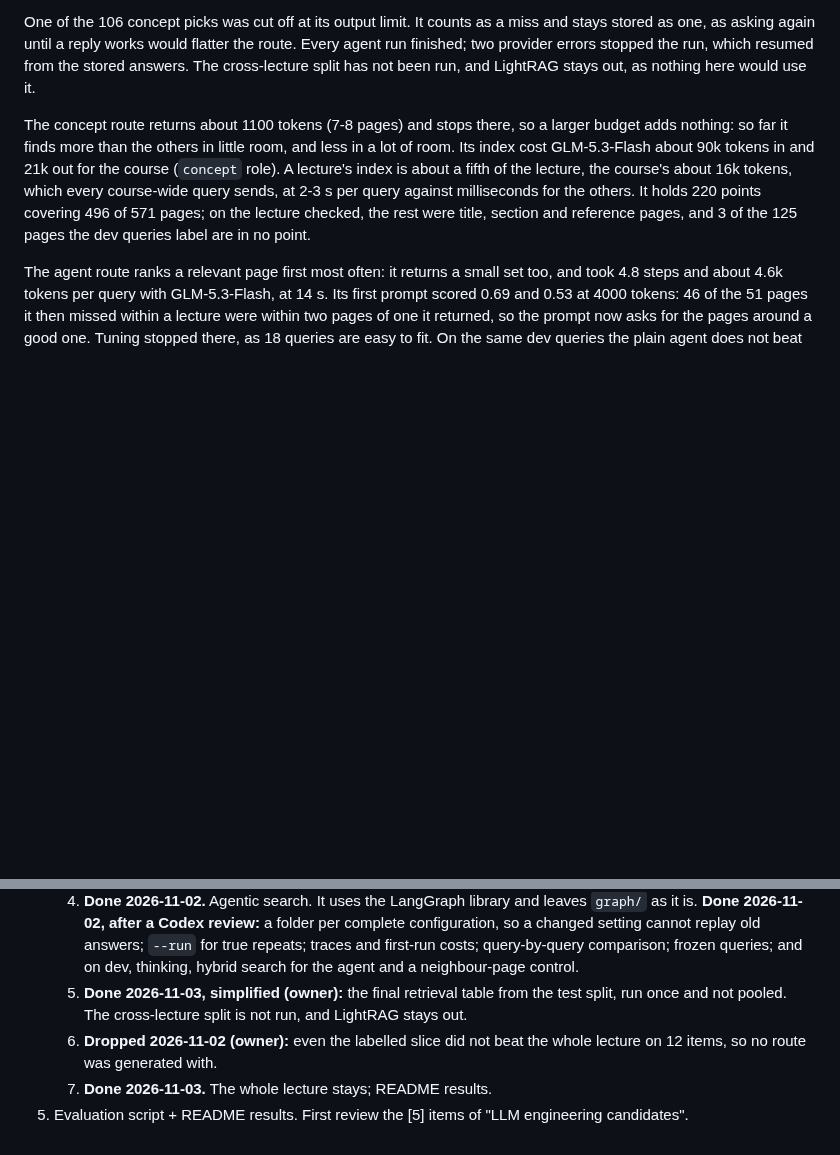
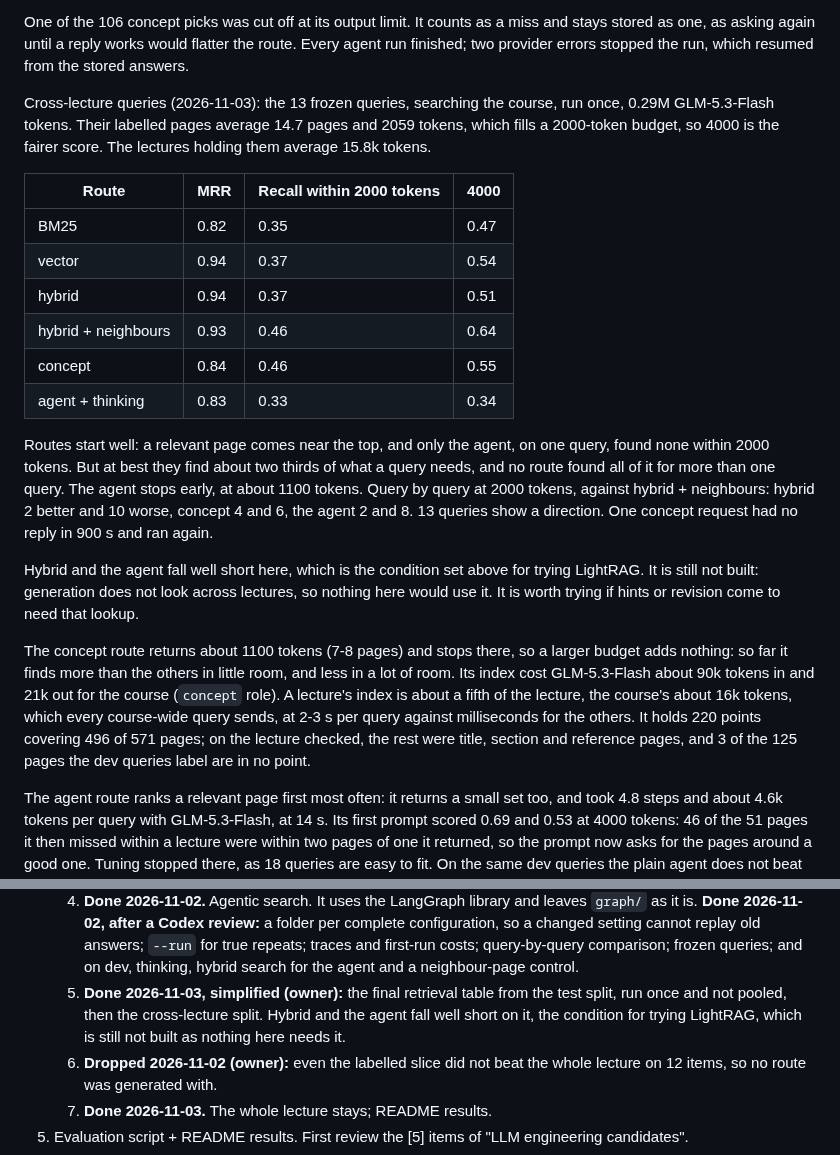
Before and after one commit to markmak233/mutant-tutor, a Markdown page: docs/design.md, 2 parts joined by grey strips. GitHub-like rendering; blank space fills up the shorter version.

Commit message:
Record the cross-lecture retrieval results
All routes find far less on the 13 queries spanning lectures: the best,
hybrid + neighbours, reaches 0.64 of the labelled pages within 4000 tokens.
Hybrid and the agent fall well short, the condition set for trying LightRAG,
which is still not built as generation does not look across lectures.

Co-Authored-By: Claude Opus 5.5 <noreply@anthropic.com>

```diff
--- a/docs/design.md
+++ b/docs/design.md
@@ -1369,8 +1369,30 @@ routes score 0.92 to 0.99 at 2000 tokens searching the lecture, the agent lowest
 
 One of the 106 concept picks was cut off at its output limit. It counts as a miss and stays stored
 as one, as asking again until a reply works would flatter the route. Every agent run finished; two
-provider errors stopped the run, which resumed from the stored answers. The cross-lecture split has
-not been run, and LightRAG stays out, as nothing here would use it.
+provider errors stopped the run, which resumed from the stored answers.
+
+Cross-lecture queries (2026-11-03): the 13 frozen queries, searching the course, run once, 0.29M
+GLM-5.3-Flash tokens. Their labelled pages average 14.7 pages and 2059 tokens, which fills a
+2000-token budget, so 4000 is the fairer score. The lectures holding them average 15.8k tokens.
+
+| Route | MRR | Recall within 2000 tokens | 4000 |
+|---|---|---|---|
+| BM25 | 0.82 | 0.35 | 0.47 |
+| vector | 0.94 | 0.37 | 0.54 |
+| hybrid | 0.94 | 0.37 | 0.51 |
+| hybrid + neighbours | 0.93 | 0.46 | 0.64 |
+| concept | 0.84 | 0.46 | 0.55 |
+| agent + thinking | 0.83 | 0.33 | 0.34 |
+
+Routes start well: a relevant page comes near the top, and only the agent, on one query, found none
+within 2000 tokens. But at best they find about two thirds of what a query needs, and no route found
+all of it for more than one query. The agent stops early, at about 1100 tokens. Query by query at
+2000 tokens, against hybrid + neighbours: hybrid 2 better and 10 worse, concept 4 and 6, the agent 2
+and 8. 13 queries show a direction. One concept request had no reply in 900 s and ran again.
+
+Hybrid and the agent fall well short here, which is the condition set above for trying LightRAG. It
+is still not built: generation does not look across lectures, so nothing here would use it. It is
+worth trying if hints or revision come to need that lookup.
 
 The concept route returns about 1100 tokens (7-8 pages) and stops there, so a larger budget
 adds nothing: so far it finds more than the others in little room, and less in a lot of room.
@@ -2221,7 +2243,8 @@ GitHub Actions, `.github/workflows/ci.yml` (decided 2026-10-26, before going pub
       query-by-query comparison; frozen queries; and on dev, thinking, hybrid search for the agent
       and a neighbour-page control.
    5. **Done 2026-11-03, simplified (owner):** the final retrieval table from the test split, run
-      once and not pooled. The cross-lecture split is not run, and LightRAG stays out.
+      once and not pooled, then the cross-lecture split. Hybrid and the agent fall well short on
+      it, the condition for trying LightRAG, which is still not built as nothing here needs it.
    6. **Dropped 2026-11-02 (owner):** even the labelled slice did not beat the whole lecture on
       12 items, so no route was generated with.
    7. **Done 2026-11-03.** The whole lecture stays; README results.
```
Also changed, not shown: README.md (+3 -2 lines).
